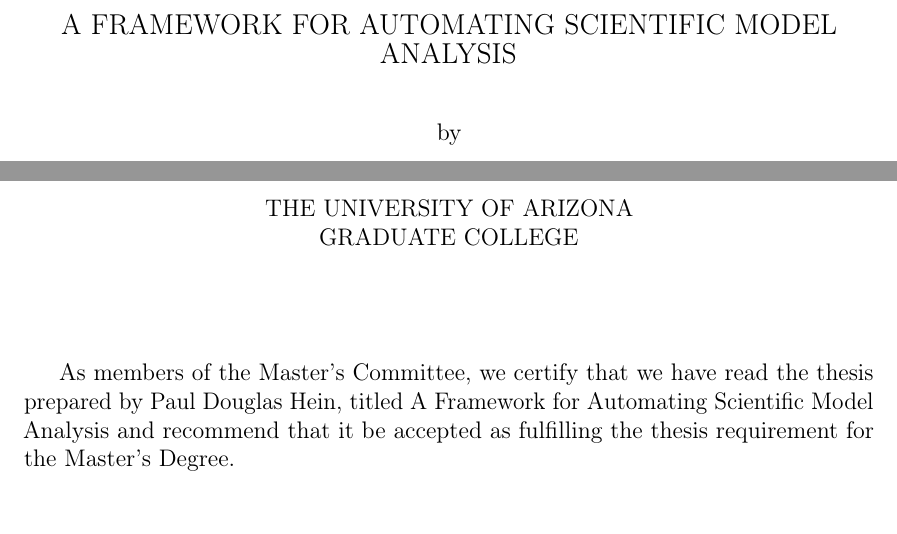
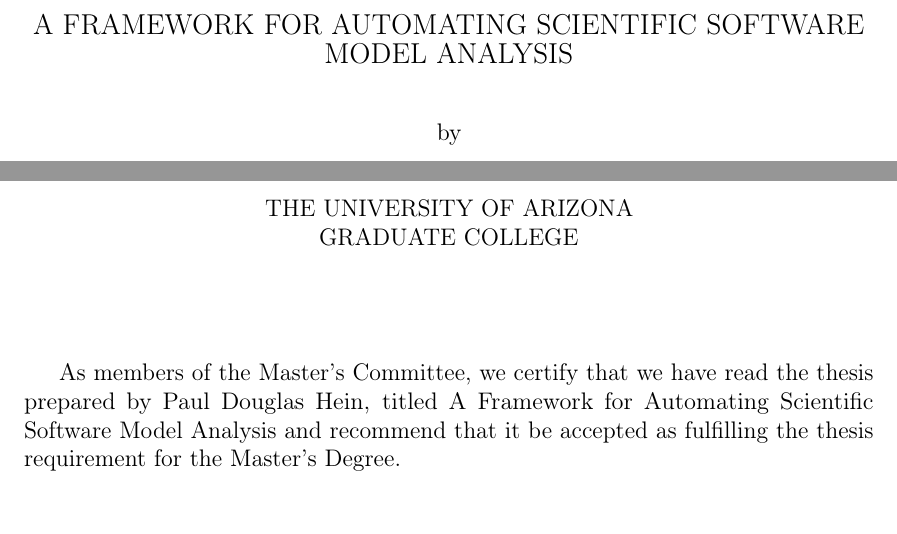
Before and after one commit to pauldhein/ua-ms-thesis, a LaTeX thesis (thesis.tex): two parts of pages 1 and 2 of 46, joined at a grey line, cut so that both start at the same text. Compiled offline with pdfLaTeX.

Commit message:
added software to title

```diff
--- a/thesis.tex
+++ b/thesis.tex
@@ -69,7 +69,7 @@
 \usepackage[bookmarks,colorlinks=true,urlcolor=black,linkcolor=black,citecolor=black]{hyperref}
 
 % Set up some values.
-\completetitle{A Framework for Automating Scientific Model Analysis}
+\completetitle{A Framework for Automating Scientific Software Model Analysis}
 \fullname{Paul Douglas Hein} % Grad college wants your full name here.
 \degreename{Master of Science}	% Title of your degree.
 
```
